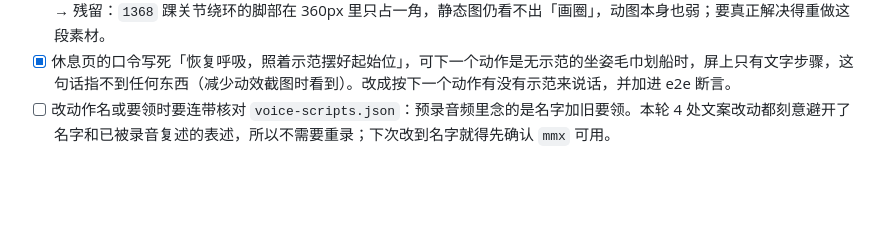
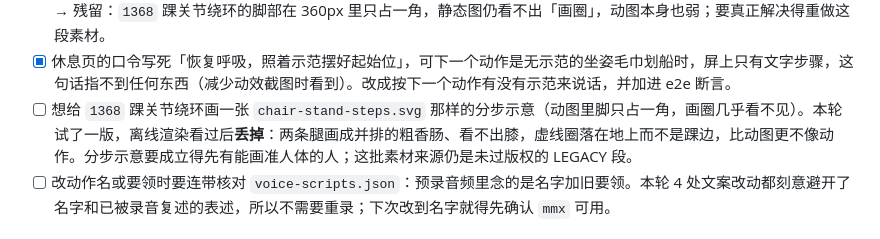
Before and after one commit to zonglinxie-cyber/qingdaka, a Markdown page: BACKLOG.md, the part around the change. GitHub-like rendering; blank space fills up the shorter version.

Commit message:
记下分步示意草稿不达标的结论，避免下一轮重画

```diff
--- a/BACKLOG.md
+++ b/BACKLOG.md
@@ -69,6 +69,7 @@
   → 2026-09-24 查清：海报是动图的**第一帧**（`SOURCE_LICENSE.txt` 第 4 节写明），而这几段动图起始就是站立预备位，所以定格里没有动作。按同一张动图重取了中间帧：`1368` 用抬起脚背的一帧、`0257` 用双手扶膝、膝转向一侧的一帧；`1428` 的第一帧本来就抬着前臂，不用换。顺带把 `1167` 动态扩胸换成双臂打开的一帧——旧海报是双臂前伸，看着像抱不是扩胸，而口令写的正是「向两侧打开再合回」。素材来源没变，`SOURCE_LICENSE.txt` 已改述。
   → 残留：`1368` 踝关节绕环的脚部在 360px 里只占一角，静态图仍看不出「画圈」，动图本身也弱；要真正解决得重做这段素材。
 - [x] 休息页的口令写死「恢复呼吸，照着示范摆好起始位」，可下一个动作是无示范的坐姿毛巾划船时，屏上只有文字步骤，这句话指不到任何东西（减少动效截图时看到）。改成按下一个动作有没有示范来说话，并加进 e2e 断言。
+- [ ] 想给 `1368` 踝关节绕环画一张 `chair-stand-steps.svg` 那样的分步示意（动图里脚只占一角，画圈几乎看不见）。本轮试了一版，离线渲染看过后**丢掉**：两条腿画成并排的粗香肠、看不出膝，虚线圈落在地上而不是踝边，比动图更不像动作。分步示意要成立得先有能画准人体的人；这批素材来源仍是未过版权的 LEGACY 段。
 - [ ] 改动作名或要领时要连带核对 `voice-scripts.json`：预录音频里念的是名字加旧要领。本轮 4 处文案改动都刻意避开了名字和已被录音复述的表述，所以不需要重录；下次改到名字就得先确认 `mmx` 可用。
 
 ## 已放弃
```
